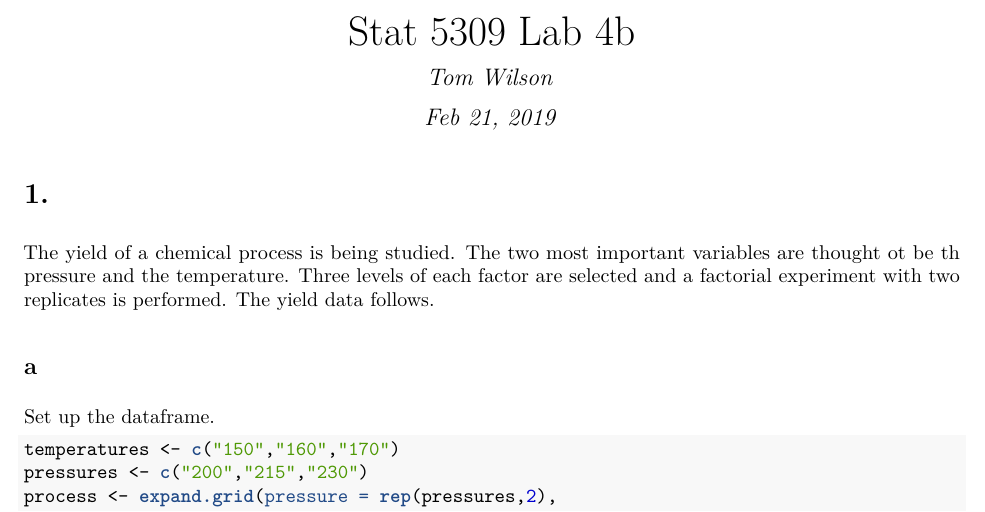
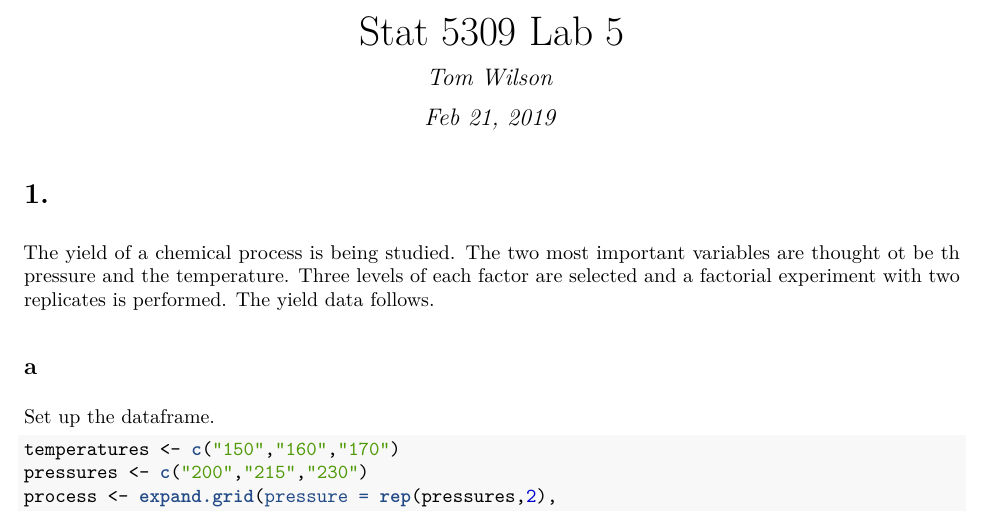
Before and after one commit to wilsonify/design-of-experiments, an R Markdown document (labs/lab5_twilson.Rmd): part of page 1 of 8, cut so that both start at the same text. The pictures show the output file labs/lab5_twilson.pdf that the author committed with the source.

Commit message:
update title

```diff
--- a/labs/lab5_twilson.Rmd
+++ b/labs/lab5_twilson.Rmd
@@ -1,5 +1,5 @@
 ---
-title: "Stat 5309 Lab 4b"
+title: "Stat 5309 Lab 5"
 author: "Tom Wilson"
 date: "Feb 21, 2019"
 output: pdf_document
```
Also changed, not shown: labs/lab5_twilson.pdf.
